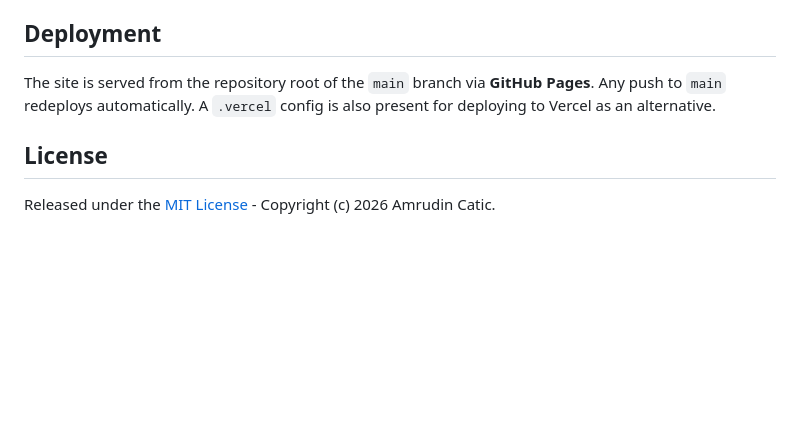
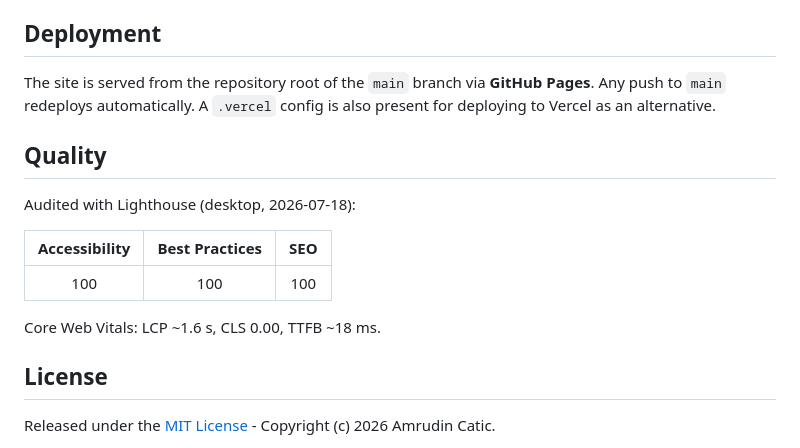
Before and after one commit to amrudincatic/sable-smoke-bar-and-kitchen, a Markdown page: README.md, the part around the change. GitHub-like rendering; blank space fills up the shorter version.

Commit message:
docs: record Lighthouse 100/100/100 results
Co-Authored-By: Claude Opus 4.8 (1M context) <noreply@anthropic.com>

```diff
--- a/README.md
+++ b/README.md
@@ -109,6 +109,16 @@ Change the theme by editing these values in one place.
 
 The site is served from the repository root of the `main` branch via **GitHub Pages**. Any push to `main` redeploys automatically. A `.vercel` config is also present for deploying to Vercel as an alternative.
 
+## Quality
+
+Audited with Lighthouse (desktop, 2026-07-18):
+
+| Accessibility | Best Practices | SEO |
+|:---:|:---:|:---:|
+| 100 | 100 | 100 |
+
+Core Web Vitals: LCP ~1.6 s, CLS 0.00, TTFB ~18 ms.
+
 ## License
 
 Released under the [MIT License](LICENSE) - Copyright (c) 2026 Amrudin Catic.
```
Also changed, not shown: progress.md (+4 -1 lines).
